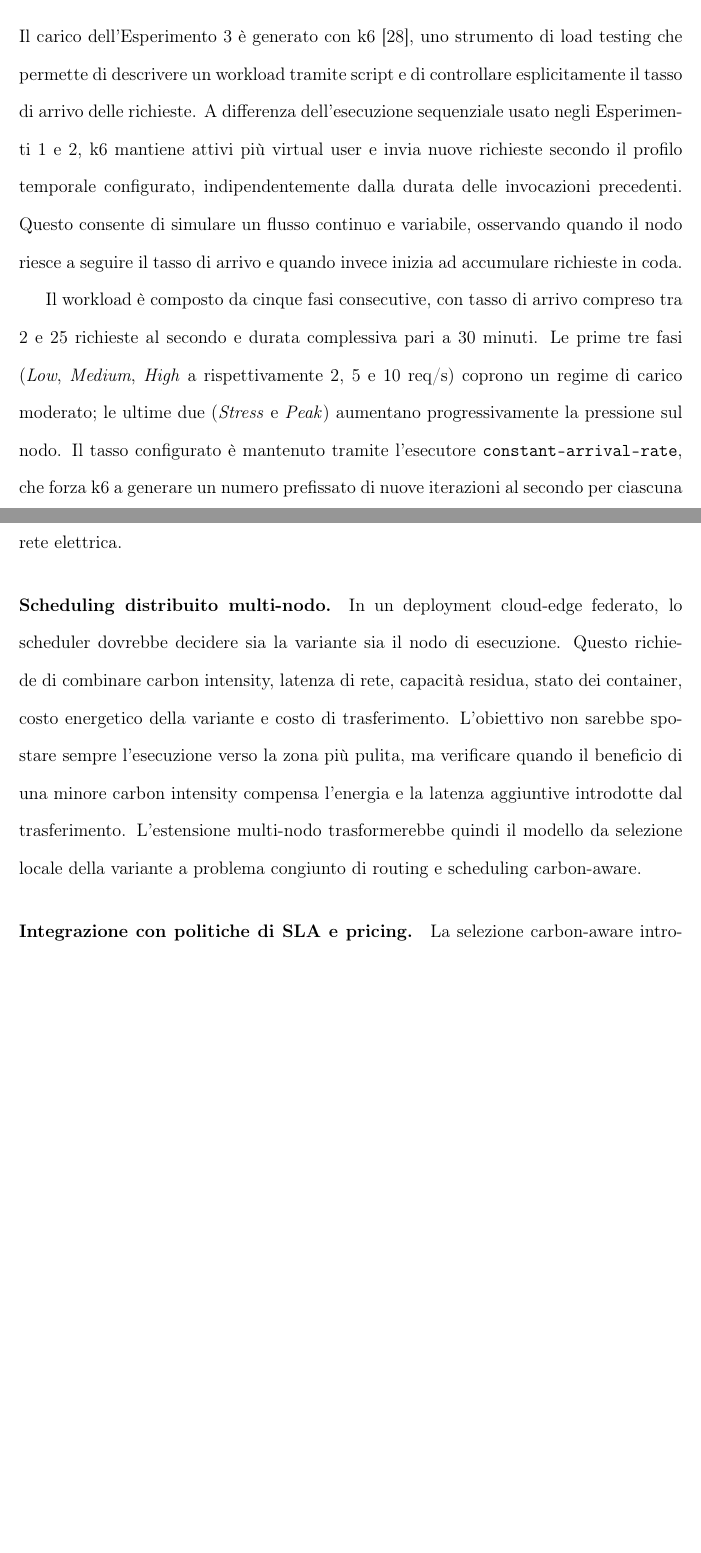
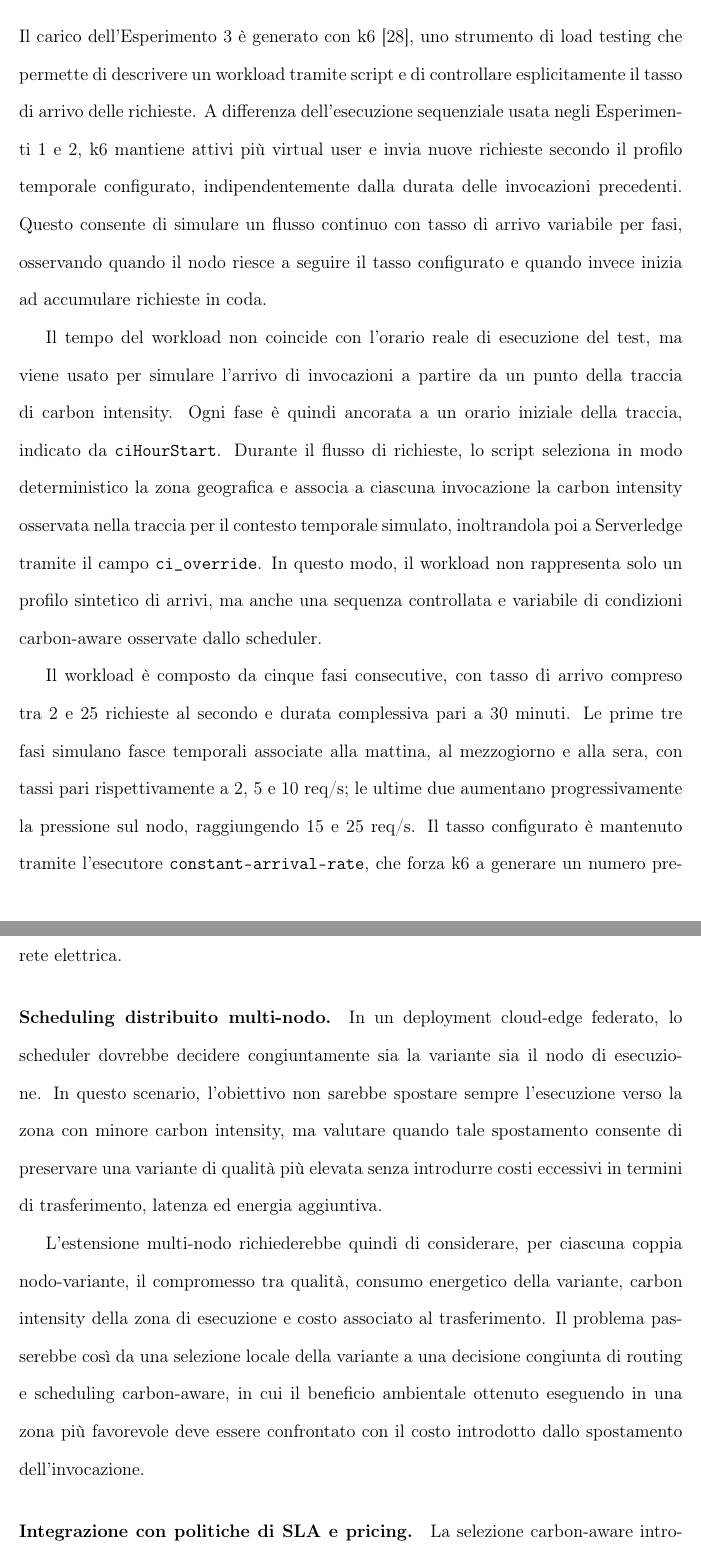
Before and after one commit to Lollogiga/Tesi_LorenzoGrande, a LaTeX document (main.tex, which reads src/capitoli/05-RisultatiSperimentali.tex, src/capitoli/06-Conclusioni.tex): two parts of pages 120 and 135 of 149 before the commit and two parts of pages 119 and 134 of 149 after it, joined at a grey line, cut so that both start at the same text, the shorter picture padded with empty space. Compiled offline with pdfLaTeX.

Commit message:
Refine algorithm references and update carbon intensity data in main.loa and main.lol; enhance experimental results in Section 5 for clarity and detail.

```diff
--- a/src/capitoli/05-RisultatiSperimentali.tex
+++ b/src/capitoli/05-RisultatiSperimentali.tex
@@ -1090,21 +1090,34 @@ identica per le tre policy, al fine di mantenerle comparabili.
 Il carico dell'Esperimento~3 è generato con k6~\cite{grafana-k6-docs},
 uno strumento di load testing che permette di descrivere un workload tramite script e di
 controllare esplicitamente il tasso di arrivo delle richieste. A
-differenza dell'esecuzione sequenziale usato negli Esperimenti~1 e~2, k6
+differenza dell'esecuzione sequenziale usata negli Esperimenti~1 e~2, k6
 mantiene attivi più virtual user e invia nuove richieste secondo il
 profilo temporale configurato, indipendentemente dalla durata delle
-invocazioni precedenti. Questo consente di simulare un flusso continuo e
-variabile, osservando quando il nodo riesce a seguire il tasso di arrivo
-e quando invece inizia ad accumulare richieste in coda.
+invocazioni precedenti. Questo consente di simulare un flusso continuo con tasso di arrivo
+variabile per fasi, osservando quando il nodo riesce a seguire
+il tasso configurato e quando invece inizia ad accumulare richieste in coda.
+
+Il tempo del workload non coincide con l'orario reale di esecuzione del
+test, ma viene usato per simulare l'arrivo di invocazioni a partire da
+un punto della traccia di carbon intensity. Ogni fase è quindi ancorata
+a un orario iniziale della traccia, indicato da \texttt{ciHourStart}.
+Durante il flusso di richieste, lo script seleziona in modo deterministico
+la zona geografica e associa a ciascuna invocazione la carbon intensity
+osservata nella traccia per il contesto temporale simulato, inoltrandola
+poi a Serverledge tramite il campo \texttt{ci\_override}. In questo modo,
+il workload non rappresenta solo un profilo sintetico di arrivi, ma anche
+una sequenza controllata e variabile di condizioni carbon-aware osservate
+dallo scheduler.
 
 Il workload è composto da cinque fasi consecutive, con tasso di arrivo
 compreso tra 2 e 25~richieste al secondo e durata complessiva pari a
-30~minuti. Le prime tre fasi (\emph{Low}, \emph{Medium}, \emph{High} a
-rispettivamente 2, 5 e 10~req/s) coprono un regime di carico moderato;
-le ultime due (\emph{Stress} e \emph{Peak}) aumentano progressivamente
-la pressione sul nodo. Il tasso configurato è mantenuto tramite
-l'esecutore \texttt{constant-arrival-rate}, che forza k6 a generare un
-numero prefissato di nuove iterazioni al secondo per ciascuna fase.
+30~minuti. Le prime tre fasi simulano fasce temporali associate
+alla mattina, al mezzogiorno e alla sera, con tassi pari rispettivamente
+a 2, 5 e 10~req/s; le ultime due aumentano progressivamente la pressione
+sul nodo, raggiungendo 15 e 25~req/s. Il tasso configurato è mantenuto
+tramite l'esecutore \texttt{constant-arrival-rate}, che forza k6 a
+generare un numero prefissato di nuove iterazioni al secondo per
+ciascuna fase.
 La Figura~\ref{fig:exp3-workload-profile} mostra il profilo configurato.
 
 \begin{figure}[H]
--- a/src/capitoli/06-Conclusioni.tex
+++ b/src/capitoli/06-Conclusioni.tex
@@ -227,15 +224,20 @@ non solo rispetto al valore corrente ma anche rispetto all'evoluzione
 attesa della rete elettrica.
 
 \paragraph{Scheduling distribuito multi-nodo.}
-In un deployment cloud-edge federato, lo scheduler dovrebbe decidere sia la
-variante sia il nodo di esecuzione. Questo richiede di combinare carbon
-intensity, latenza di rete, capacità residua, stato dei container, costo
-energetico della variante e costo di trasferimento. L'obiettivo non sarebbe
-spostare sempre l'esecuzione verso la zona più pulita, ma verificare quando
-il beneficio di una minore carbon intensity compensa l'energia e la latenza
-aggiuntive introdotte dal trasferimento. L'estensione multi-nodo
-trasformerebbe quindi il modello da selezione locale della variante a
-problema congiunto di routing e scheduling carbon-aware.
+In un deployment cloud-edge federato, lo scheduler dovrebbe decidere
+congiuntamente sia la variante sia il nodo di esecuzione. In questo scenario,
+l'obiettivo non sarebbe spostare sempre l'esecuzione verso la zona con minore
+carbon intensity, ma valutare quando tale spostamento consente di preservare
+una variante di qualità più elevata senza introdurre costi eccessivi in termini
+di trasferimento, latenza ed energia aggiuntiva.
+
+L'estensione multi-nodo richiederebbe quindi di considerare, per ciascuna
+coppia nodo-variante, il compromesso tra qualità, consumo energetico della
+variante, carbon intensity della zona di esecuzione e costo associato al
+trasferimento. Il problema passerebbe così da una selezione locale della
+variante a una decisione congiunta di routing e scheduling carbon-aware, in
+cui il beneficio ambientale ottenuto eseguendo in una zona più favorevole deve
+essere confrontato con il costo introdotto dallo spostamento dell'invocazione.
 
 \paragraph{Integrazione con politiche di SLA e pricing.}
 La selezione carbon-aware introduce una differenziazione del servizio: a
```
Also changed, not shown: ringraziamenti/Ringraziamenti.tex (+2 -2 lines), src/capitoli/06-Conclusioni.tex (21 more changed lines), 4 other files.
